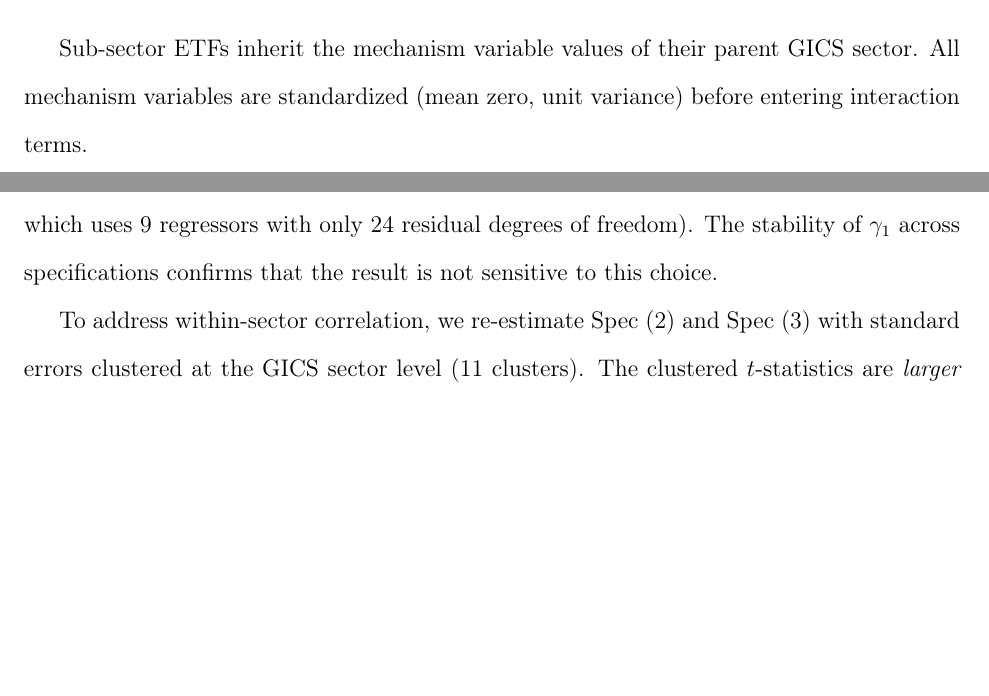
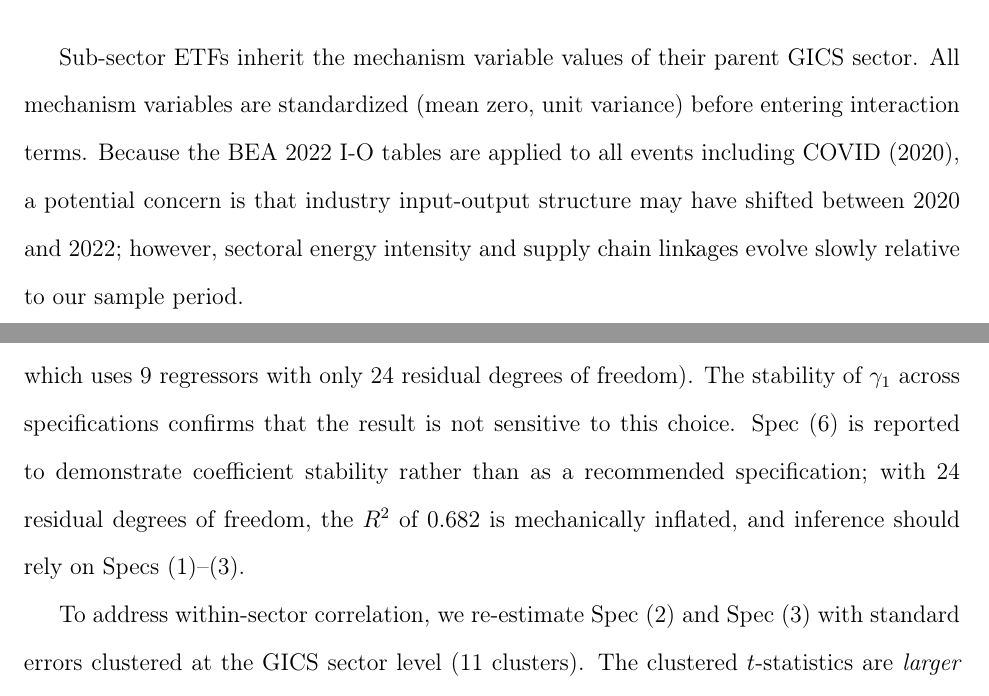
Before and after one commit to ApoorvSaxena0109/paper_2026, a LaTeX paper (paper/main.tex): two parts of pages 10 and 17 of 41, joined at a grey line, cut so that both start at the same text, the shorter picture padded with empty space. Compiled offline with pdfLaTeX.

Commit message:
Four micro-fixes: Spec 6 justification, partial beta, Pearson note, BEA caveat
1. Spec 6: "reported for coefficient stability, not as recommended
   specification; R² mechanically inflated with 24 df"
5a. Clarified beta_oil is "partial regression coefficient"
5b. Added "(Pearson reported because OLS operates on levels not ranks)"
5c. BEA look-ahead caveat: I-O structure "evolves slowly relative
   to our sample period"

https://claude.ai/code/session_014Fej79mjph2t2izXeCCef4

```diff
--- a/paper/main.tex
+++ b/paper/main.tex
@@ -197,7 +197,7 @@ To test H2, we construct three sector-level mechanism variables from BEA Input-O
     \item \textbf{Trade exposure}: The ratio of exports plus imports to total shipments, computed from Census Bureau USA Trade Online data. Values range from 2.9\% (Utilities) to 52.8\% (Technology).
 \end{itemize}
 
-Sub-sector ETFs inherit the mechanism variable values of their parent GICS sector. All mechanism variables are standardized (mean zero, unit variance) before entering interaction terms.
+Sub-sector ETFs inherit the mechanism variable values of their parent GICS sector. All mechanism variables are standardized (mean zero, unit variance) before entering interaction terms. Because the BEA 2022 I-O tables are applied to all events including COVID (2020), a potential concern is that industry input-output structure may have shifted between 2020 and 2022; however, sectoral energy intensity and supply chain linkages evolve slowly relative to our sample period.
 
 \subsection{Aggregation Masking Index ($\Psi$)}
 
@@ -319,7 +319,7 @@ Figure~\ref{fig:event_study} visualizes the full cross-sectional distribution of
 
 Table~\ref{tab:crosssection} presents our main cross-sectional results. Across all six specifications, oil beta ($\gamma_1$) is the dominant predictor of CARs, providing strong support for H1.
 
-In the baseline specification including only $\beta_{\text{oil}}$ (Spec~1), $\gamma_1 = +21.45$ ($t = 3.72$, $R^2 = 0.404$). Adding market beta (Spec~2) leaves the estimate virtually unchanged at $+20.18$ ($t = 3.57$, $R^2 = 0.422$). The coefficient remains stable when progressively adding macroeconomic factor betas (Spec~3: $\gamma_1 = +18.38$, $t = 3.52$) and the full suite of fundamental controls (Spec~6: $\gamma_1 = +19.25$, $t = 2.88$, $R^2 = 0.682$). The attenuation from Spec~1 to Spec~6 is only 10.2\%, indicating that oil beta is not proxying for market risk, volatility exposure, firm size, leverage, or valuation. We designate Spec~(2) as the preferred specification: it controls for market risk while preserving degrees of freedom ($\text{Adj.}\ R^2 = 0.385$ vs.\ $0.563$ for Spec~6, which uses 9 regressors with only 24 residual degrees of freedom). The stability of $\gamma_1$ across specifications confirms that the result is not sensitive to this choice.
+In the baseline specification including only $\beta_{\text{oil}}$ (Spec~1), $\gamma_1 = +21.45$ ($t = 3.72$, $R^2 = 0.404$). Adding market beta (Spec~2) leaves the estimate virtually unchanged at $+20.18$ ($t = 3.57$, $R^2 = 0.422$). The coefficient remains stable when progressively adding macroeconomic factor betas (Spec~3: $\gamma_1 = +18.38$, $t = 3.52$) and the full suite of fundamental controls (Spec~6: $\gamma_1 = +19.25$, $t = 2.88$, $R^2 = 0.682$). The attenuation from Spec~1 to Spec~6 is only 10.2\%, indicating that oil beta is not proxying for market risk, volatility exposure, firm size, leverage, or valuation. We designate Spec~(2) as the preferred specification: it controls for market risk while preserving degrees of freedom ($\text{Adj.}\ R^2 = 0.385$ vs.\ $0.563$ for Spec~6, which uses 9 regressors with only 24 residual degrees of freedom). The stability of $\gamma_1$ across specifications confirms that the result is not sensitive to this choice. Spec~(6) is reported to demonstrate coefficient stability rather than as a recommended specification; with 24 residual degrees of freedom, the $R^2$ of 0.682 is mechanically inflated, and inference should rely on Specs~(1)--(3).
 
 To address within-sector correlation, we re-estimate Spec~(2) and Spec~(3) with standard errors clustered at the GICS sector level (11 clusters). The clustered $t$-statistics are \textit{larger} than the HC3 values ($t = 6.01$ vs. $3.57$ for Spec~2; $t = 5.01$ vs. $3.52$ for Spec~3), indicating that within-cluster residual correlation is actually negative---sectors within the same GICS group have offsetting residuals, so HC3 standard errors are conservative. We note that with only 11 clusters, cluster-robust inference should be interpreted with caution, as \citet{cameron2011robust} recommend at least 50 clusters for reliable asymptotic properties. Our primary inference therefore relies on HC3 standard errors, which remain significant across all specifications.
 
```
Also changed, not shown: paper/main.tex (4 more changed lines).
